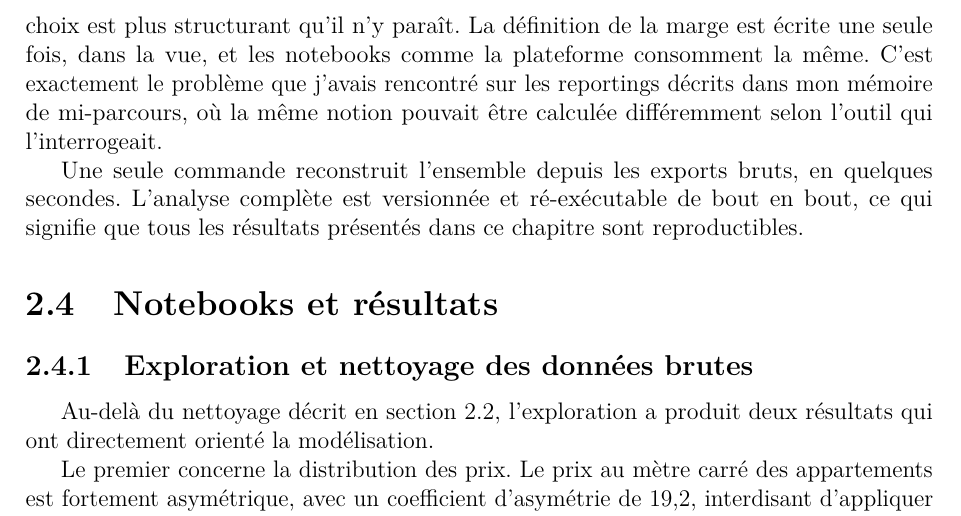
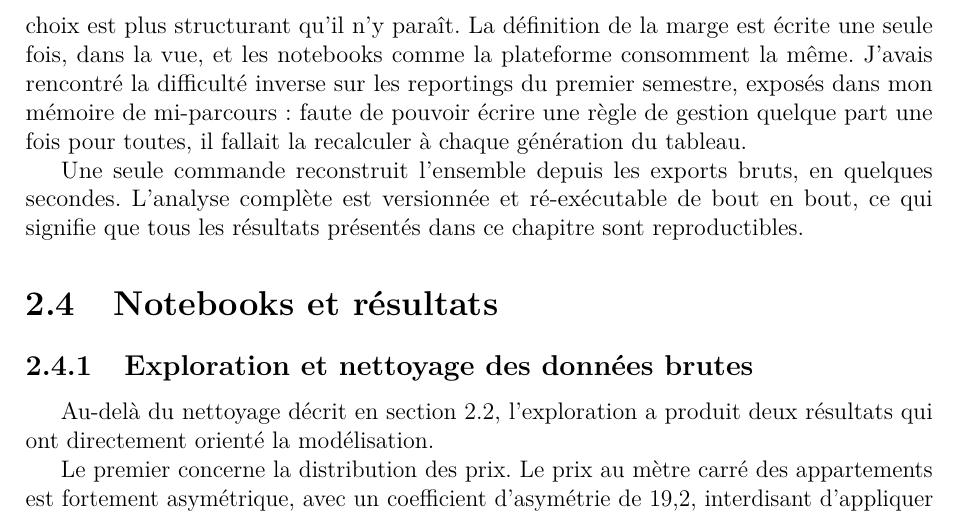
Before and after one commit to yzasmin/MemoireM2S2, an R Markdown document (chapitre_2_copilote_financier.Rmd): part of page 5 of 14, cut so that both start at the same text. The pictures show the output file chapitre_2_copilote_financier.pdf that the author committed with the source.

Commit message:
Corrige un renvoi inexact au mémoire de mi-parcours
Le mémoire de mi-parcours ne décrit pas une notion calculée
différemment selon l'outil, mais l'impossibilité d'écrire une règle de
gestion ailleurs que dans la génération du tableau. Le parallèle avec
les vues SQL est rétabli dans ce sens.

Co-Authored-By: Claude Opus 5 <noreply@anthropic.com>
Claude-Session: https://claude.ai/code/session_01Hs8PVJaTgyjq9e8Ud5Nqb9

```diff
--- a/chapitre_2_copilote_financier.Rmd
+++ b/chapitre_2_copilote_financier.Rmd
@@ -211,10 +211,10 @@ d'analyse et l'application s'appuient tous deux sur cette base.
 Trois vues SQL y encapsulent les calculs partagés : la marge budgétée contre la marge
 engagée par opération, les réservations par opération et par mois, et l'état du stock. Ce
 choix est plus structurant qu'il n'y paraît. La définition de la marge est écrite une seule
-fois, dans la vue, et les notebooks comme la plateforme consomment la même. C'est
-exactement le problème que j'avais rencontré sur les reportings décrits dans mon mémoire de
-mi-parcours, où la même notion pouvait être calculée différemment selon l'outil qui
-l'interrogeait.
+fois, dans la vue, et les notebooks comme la plateforme consomment la même. J'avais
+rencontré la difficulté inverse sur les reportings du premier semestre, exposés dans mon
+mémoire de mi-parcours : faute de pouvoir écrire une règle de gestion quelque part une fois
+pour toutes, il fallait la recalculer à chaque génération du tableau.
 
 Une seule commande reconstruit l'ensemble depuis les exports bruts, en quelques secondes.
 L'analyse complète est versionnée et ré-exécutable de bout en bout, ce qui signifie que
```
Also changed, not shown: chapitre_1_migration_tiers_spo.pdf, chapitre_2_copilote_financier.pdf, 2 other files.
